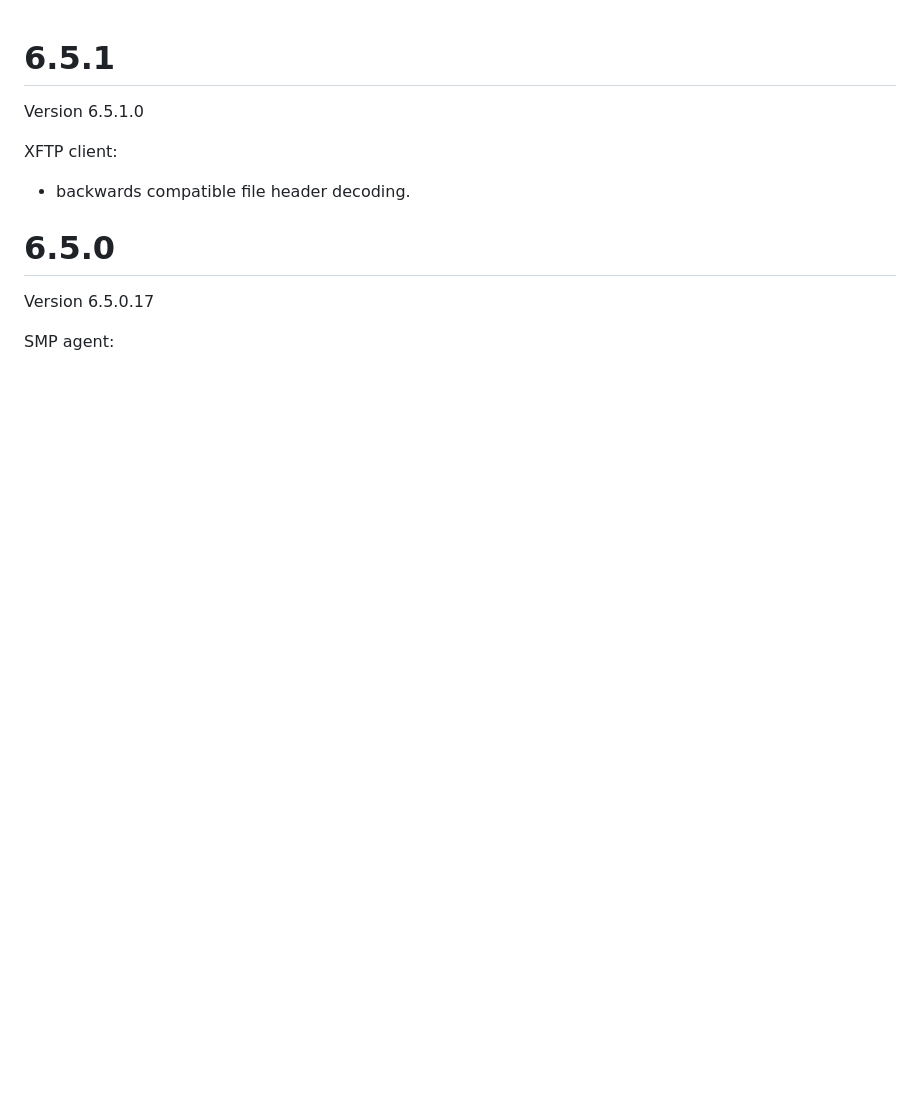
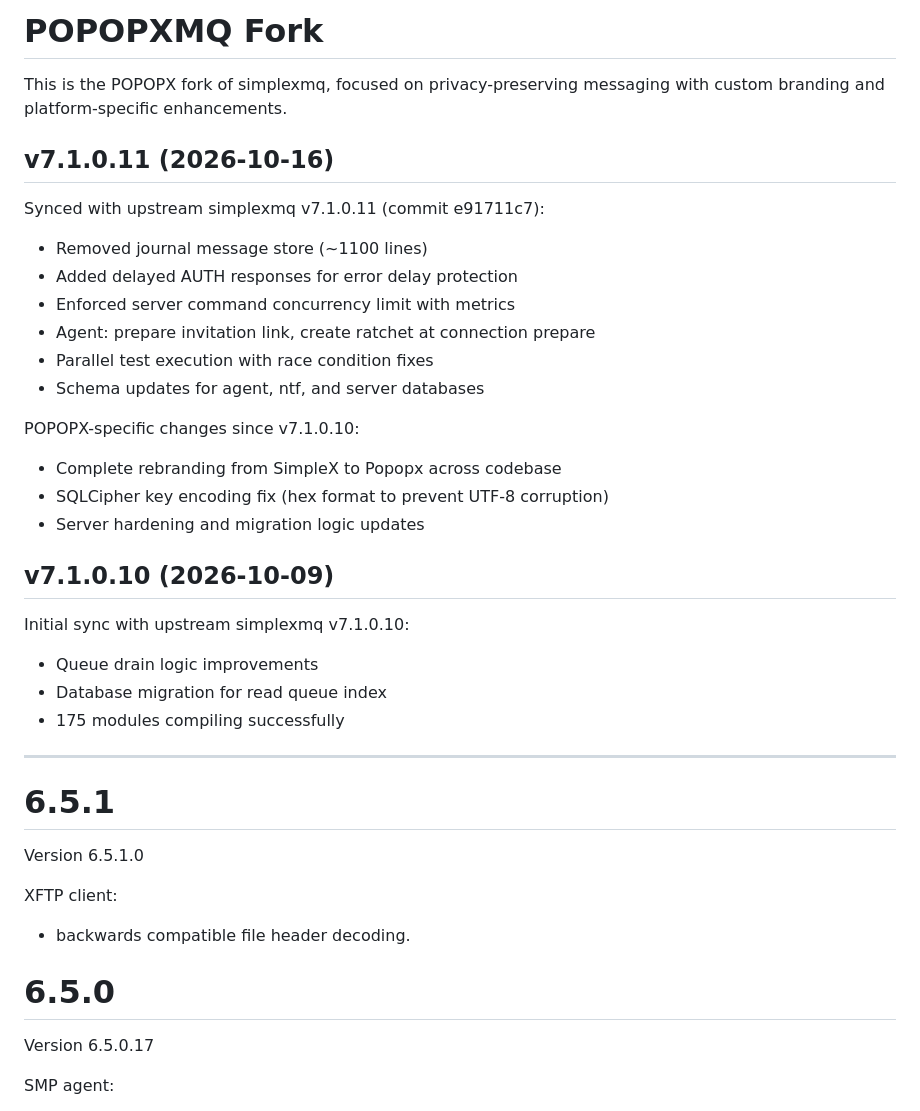
Before and after one commit to popopx/popopxmq, a Markdown page: CHANGELOG.md, the part around the change. Rendered like a GitHub page; blank space fills up the shorter version.

Commit message:
docs: add POPOPXMQ fork version history to CHANGELOG
Add a dedicated section at the top of CHANGELOG.md documenting the
POPOPX fork's sync history with upstream simplexmq, including v7.1.0.11
(journal store removal, server hardening) and v7.1.0.10 (initial sync).
Preserves all upstream historical release notes unchanged below.

```diff
--- a/CHANGELOG.md
+++ b/CHANGELOG.md
@@ -1,3 +1,32 @@
+# POPOPXMQ Fork
+
+This is the POPOPX fork of simplexmq, focused on privacy-preserving messaging
+with custom branding and platform-specific enhancements.
+
+## v7.1.0.11 (2026-10-16)
+
+Synced with upstream simplexmq v7.1.0.11 (commit e91711c7):
+- Removed journal message store (~1100 lines)
+- Added delayed AUTH responses for error delay protection
+- Enforced server command concurrency limit with metrics
+- Agent: prepare invitation link, create ratchet at connection prepare
+- Parallel test execution with race condition fixes
+- Schema updates for agent, ntf, and server databases
+
+POPOPX-specific changes since v7.1.0.10:
+- Complete rebranding from SimpleX to Popopx across codebase
+- SQLCipher key encoding fix (hex format to prevent UTF-8 corruption)
+- Server hardening and migration logic updates
+
+## v7.1.0.10 (2026-10-09)
+
+Initial sync with upstream simplexmq v7.1.0.10:
+- Queue drain logic improvements
+- Database migration for read queue index
+- 175 modules compiling successfully
+
+---
+
 # 6.5.1
 
 Version 6.5.1.0
```
